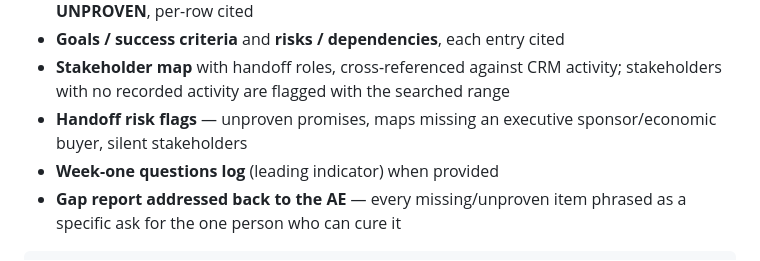
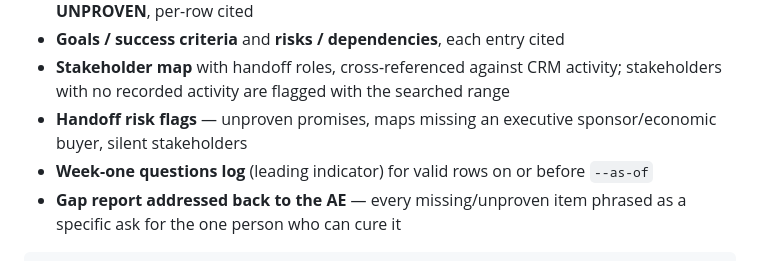
Before and after one commit to thewyattbrocato/csm-kit, a Markdown page: README.md, the part around the change. Rendered like a GitHub page.

Commit message:
no-mistakes(document): Document as-of question filtering

````diff
--- a/README.md
+++ b/README.md
@@ -179,7 +179,7 @@ Inputs: one `handoff.yaml` (the whole sales→CS handoff in one typed file), an
 - **Goals / success criteria** and **risks / dependencies**, each entry cited
 - **Stakeholder map** with handoff roles, cross-referenced against CRM activity; stakeholders with no recorded activity are flagged with the searched range
 - **Handoff risk flags** — unproven promises, maps missing an executive sponsor/economic buyer, silent stakeholders
-- **Week-one questions log** (leading indicator) when provided
+- **Week-one questions log** (leading indicator) for valid rows on or before `--as-of`
 - **Gap report addressed back to the AE** — every missing/unproven item phrased as a specific ask for the one person who can cure it
 
 ```console
````
